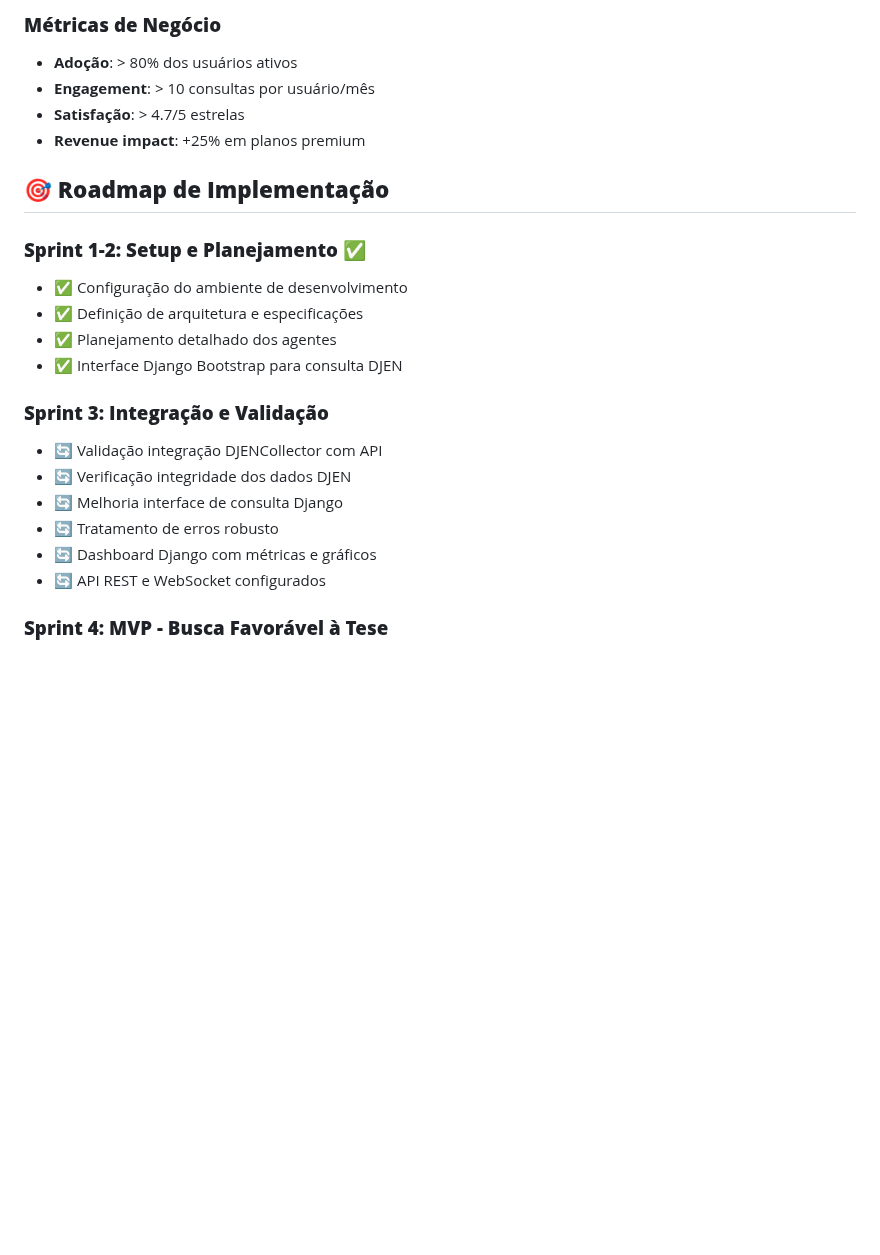
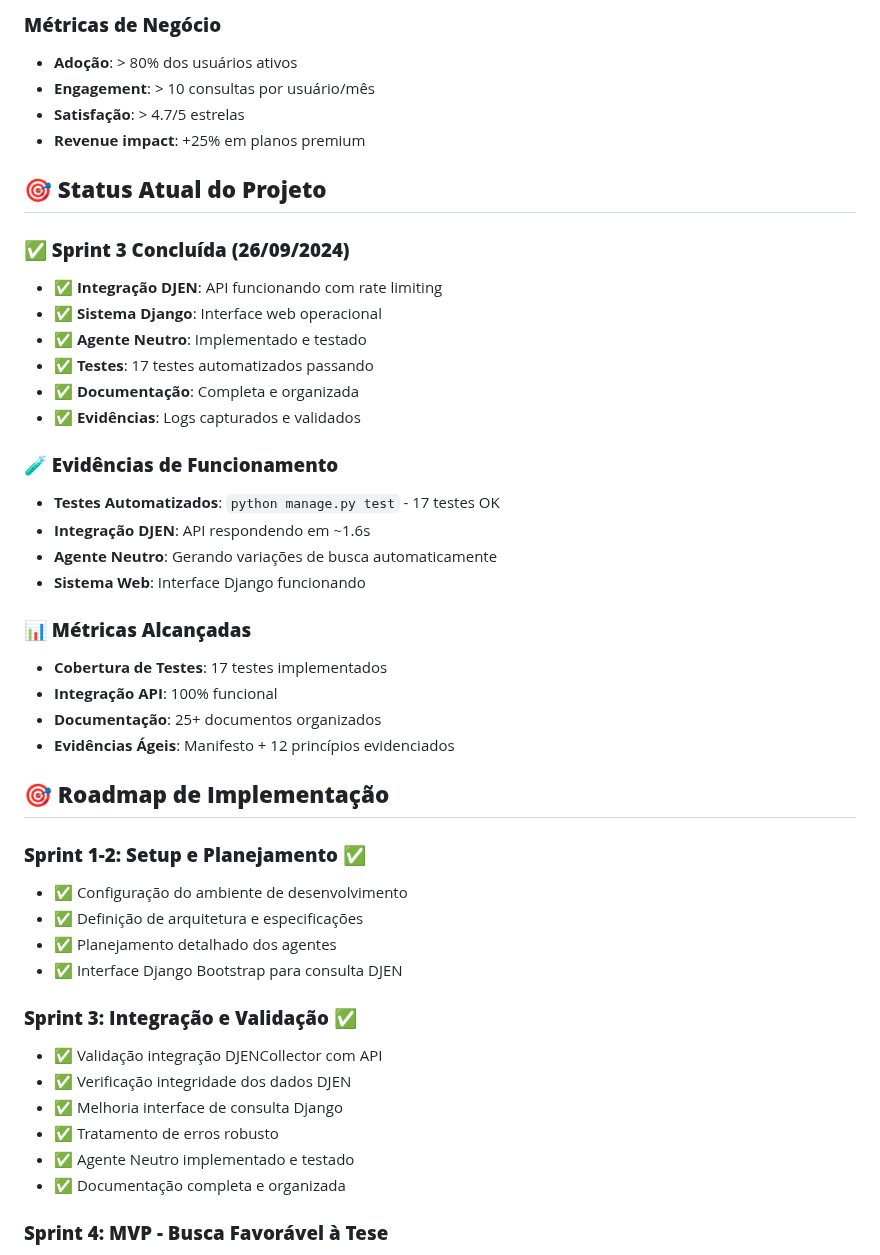
Before and after one commit to ftorres92/juris-dev-agil, a Markdown page: README.md, the part around one of its changes. GitHub-like rendering; blank space fills up the shorter version.

```diff
--- a/README.md
+++ b/README.md
@@ -173,6 +234,28 @@ python manage.py runserver
 - **Satisfação**: > 4.7/5 estrelas
 - **Revenue impact**: +25% em planos premium
 
+## 🎯 **Status Atual do Projeto**
+
+### **✅ Sprint 3 Concluída (26/09/2024)**
+- ✅ **Integração DJEN**: API funcionando com rate limiting
+- ✅ **Sistema Django**: Interface web operacional
+- ✅ **Agente Neutro**: Implementado e testado
+- ✅ **Testes**: 17 testes automatizados passando
+- ✅ **Documentação**: Completa e organizada
+- ✅ **Evidências**: Logs capturados e validados
+
+### **🧪 Evidências de Funcionamento**
+- **Testes Automatizados**: `python manage.py test` - 17 testes OK
+- **Integração DJEN**: API respondendo em ~1.6s
+- **Agente Neutro**: Gerando variações de busca automaticamente
+- **Sistema Web**: Interface Django funcionando
+
+### **📊 Métricas Alcançadas**
+- **Cobertura de Testes**: 17 testes implementados
+- **Integração API**: 100% funcional
+- **Documentação**: 25+ documentos organizados
+- **Evidências Ágeis**: Manifesto + 12 princípios evidenciados
+
 ## 🎯 **Roadmap de Implementação**
 
 ### **Sprint 1-2: Setup e Planejamento** ✅
@@ -181,13 +264,13 @@ python manage.py runserver
 - ✅ Planejamento detalhado dos agentes
 - ✅ Interface Django Bootstrap para consulta DJEN
 
-### **Sprint 3: Integração e Validação**
-- 🔄 Validação integração DJENCollector com API
-- 🔄 Verificação integridade dos dados DJEN
-- 🔄 Melhoria interface de consulta Django
-- 🔄 Tratamento de erros robusto
-- 🔄 Dashboard Django com métricas e gráficos
-- 🔄 API REST e WebSocket configurados
+### **Sprint 3: Integração e Validação** ✅
+- ✅ Validação integração DJENCollector com API
+- ✅ Verificação integridade dos dados DJEN
+- ✅ Melhoria interface de consulta Django
+- ✅ Tratamento de erros robusto
+- ✅ Agente Neutro implementado e testado
+- ✅ Documentação completa e organizada
 
 ### **Sprint 4: MVP - Busca Favorável à Tese**
 - 🔄 AgenteClassificadorTese para classificar julgados
```
Also changed, not shown: other parts of README.md (+63 -2 lines).
